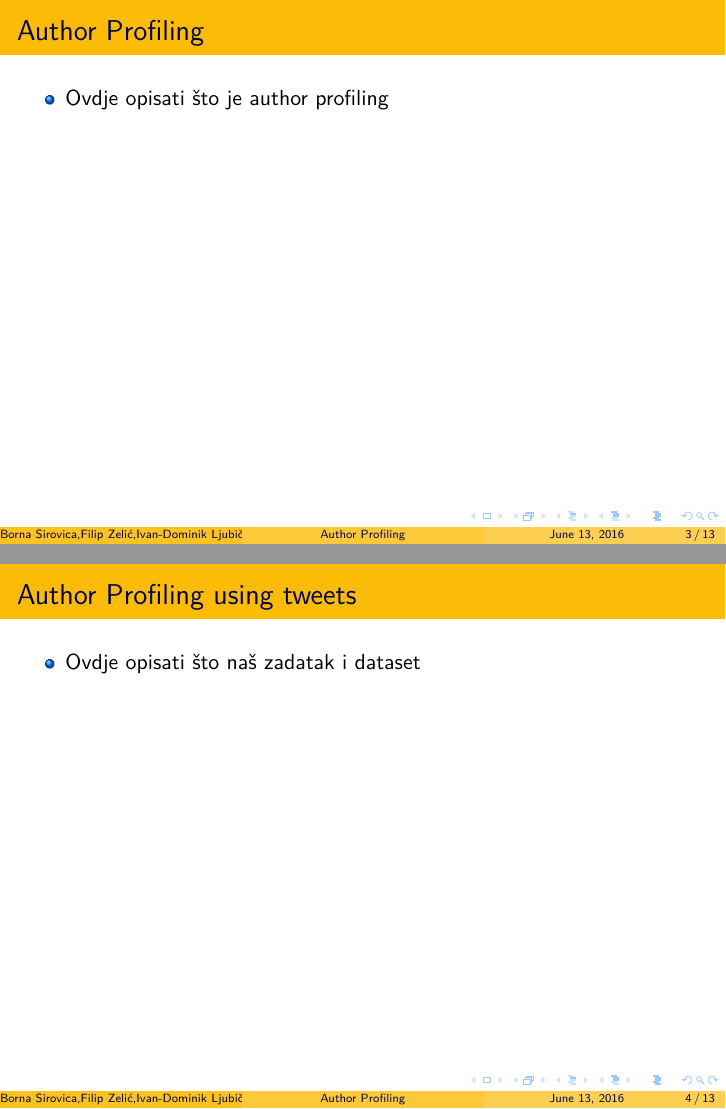
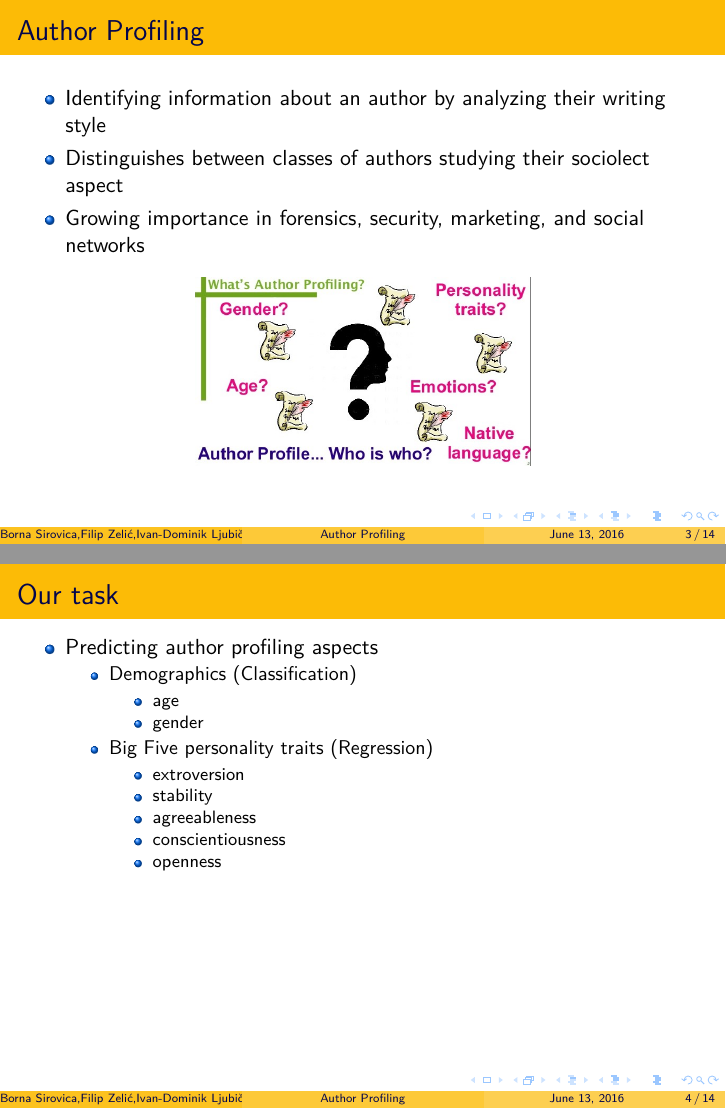
Before and after one commit to Zeleni9/AuthorProfiling, LaTeX slides (Presentation/AuthorProfiling_Presentation.tex): pages 3 and 4 of 13 before the commit and pages 3 and 4 of 14 after it, joined at a grey line. Compiled offline with pdfLaTeX.

Commit message:
first 4 slides added

```diff
--- a/Presentation/AuthorProfiling_Presentation.tex
+++ b/Presentation/AuthorProfiling_Presentation.tex
@@ -99,6 +99,8 @@
 \usepackage{lmodern}
 \usepackage{lipsum}
 \usepackage{marvosym}
+\usepackage{graphicx}
+\graphicspath{ {images/} }
 
 %----------------------------------------------------------------------------------------
 %	TITLE PAGE
@@ -137,8 +139,15 @@ Fakultet elektrotehnike i računarstva \\ % Your institution for the title page
 \begin{frame}
 \frametitle{Author Profiling}
 \begin{itemize}
-	\item Ovdje opisati što je author profiling
+	\item Identifying information about an author by analyzing their writing style
+	\item Distinguishes between classes of authors studying their sociolect aspect
+	\item Growing importance in forensics, security, marketing, and social networks
+
+
+
 \end{itemize}
+	\vspace{3mm}
+	\centerline{\includegraphics[scale=0.35]{author-profiling-task}}
 
 \end{frame}
 
@@ -149,13 +158,56 @@ Fakultet elektrotehnike i računarstva \\ % Your institution for the title page
 
 
 \begin{frame}
-\frametitle{Author Profiling using tweets}
+\frametitle{Our task}
+\vspace{-2mm}
 \begin{itemize}
-	\item Ovdje opisati što naš zadatak i dataset
+	\item Predicting author profiling aspects
+	\begin{itemize}
+		\item Demographics (Classification)
+		\begin{itemize}
+			\item age
+			\item gender
+		\end{itemize}
+		\item Big Five personality traits (Regression)
+		\begin{itemize}
+			\item extroversion
+			\item stability
+			\item agreeableness
+			\item conscientiousness
+			\item openness
+		\end{itemize}
+	\end{itemize}
 \end{itemize}
 \end{frame}
 
 
+
+%------------------------------------------------
+
+%------------------------------------------------
+\section{Dataset}
+%------------------------------------------------
+
+%------------------------------------------------
+
+\begin{frame}
+\frametitle{Dataset}
+\begin{itemize}
+	\item English tweets dataset from PAN 2015 competition
+	\begin{itemize}
+			\item XML format, 152 users
+			\item Age and gender labels
+			\begin{itemize}
+				\item 18-24, 25-34 34-49, 50+
+				\item M, F
+			\end{itemize}
+			\item Personality traits
+			\begin{itemize}
+				\item normalized numeric rating in [-0.5,0.5] range
+			\end{itemize}
+		\end{itemize}
+\end{itemize}
+\end{frame}
 
 %------------------------------------------------
 
```
Also changed, not shown: Presentation/AuthorProfiling_Presentation.pdf, Presentation/images/author-profiling-task.jpg (added), Presentation/AuthorProfiling_Presentation.tex (10 more changed lines), 6 other files.
